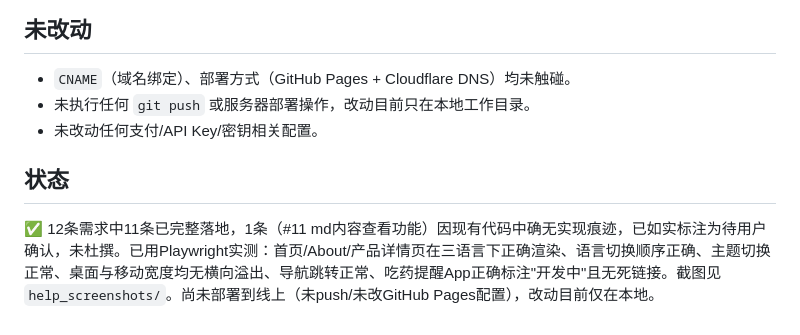
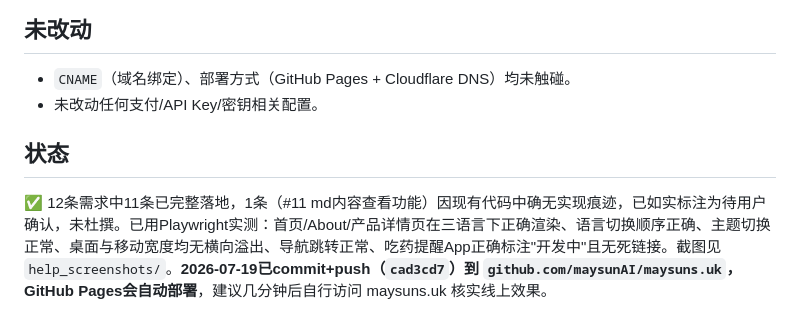
Before and after one commit to maysunAI/maysuns.uk, a Markdown page: OVERVIEW.md, the part around the change. GitHub-like rendering.

Commit message:
OVERVIEW.md状态更新：标注已commit+push(cad3cd7)
Co-Authored-By: Claude Sonnet 5 <noreply@anthropic.com>

```diff
--- a/OVERVIEW.md
+++ b/OVERVIEW.md
@@ -79,9 +79,8 @@ maysuns.uk 个人品牌网站，GitHub Pages + Cloudflare 托管。2026-07-18
 ## 未改动
 
 - `CNAME`（域名绑定）、部署方式（GitHub Pages + Cloudflare DNS）均未触碰。
-- 未执行任何 `git push` 或服务器部署操作，改动目前只在本地工作目录。
 - 未改动任何支付/API Key/密钥相关配置。
 
 ## 状态
 
-✅ 12条需求中11条已完整落地，1条（#11 md内容查看功能）因现有代码中确无实现痕迹，已如实标注为待用户确认，未杜撰。已用Playwright实测：首页/About/产品详情页在三语言下正确渲染、语言切换顺序正确、主题切换正常、桌面与移动宽度均无横向溢出、导航跳转正常、吃药提醒App正确标注"开发中"且无死链接。截图见 `help_screenshots/`。尚未部署到线上（未push/未改GitHub Pages配置），改动目前仅在本地。
+✅ 12条需求中11条已完整落地，1条（#11 md内容查看功能）因现有代码中确无实现痕迹，已如实标注为待用户确认，未杜撰。已用Playwright实测：首页/About/产品详情页在三语言下正确渲染、语言切换顺序正确、主题切换正常、桌面与移动宽度均无横向溢出、导航跳转正常、吃药提醒App正确标注"开发中"且无死链接。截图见 `help_screenshots/`。**2026-07-19已commit+push（`cad3cd7`）到 `github.com/maysunAI/maysuns.uk`，GitHub Pages会自动部署**，建议几分钟后自行访问 maysuns.uk 核实线上效果。
```
